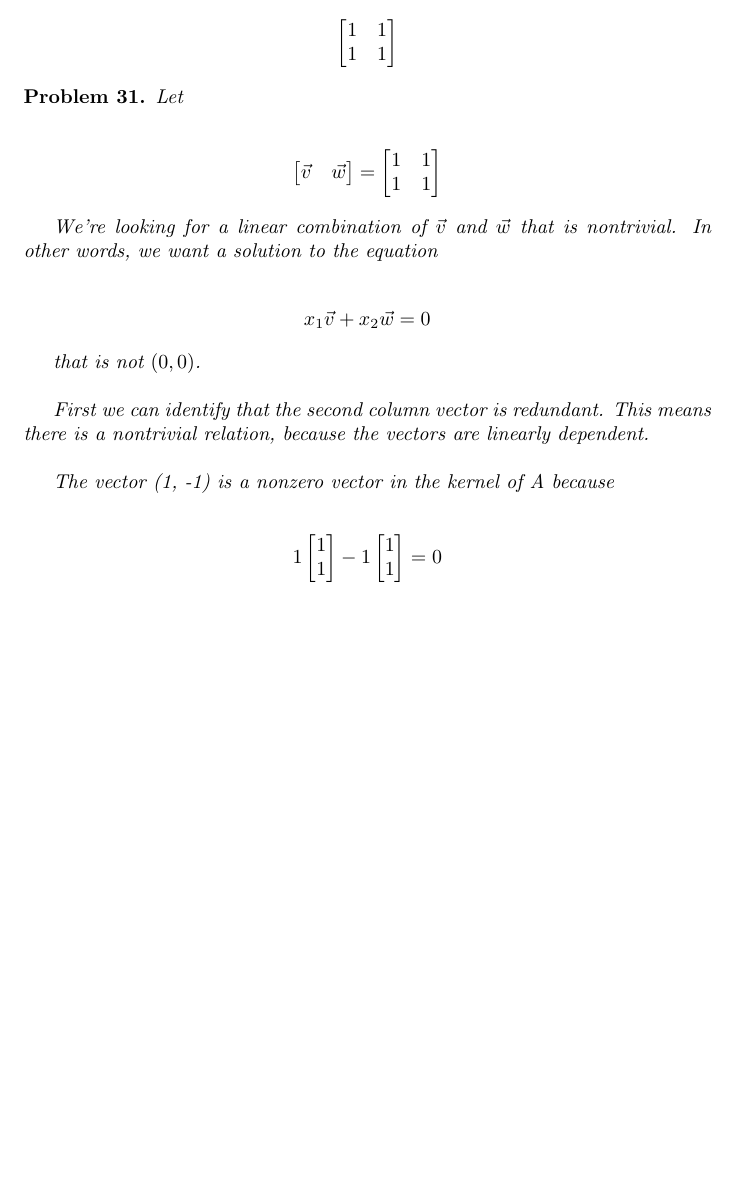
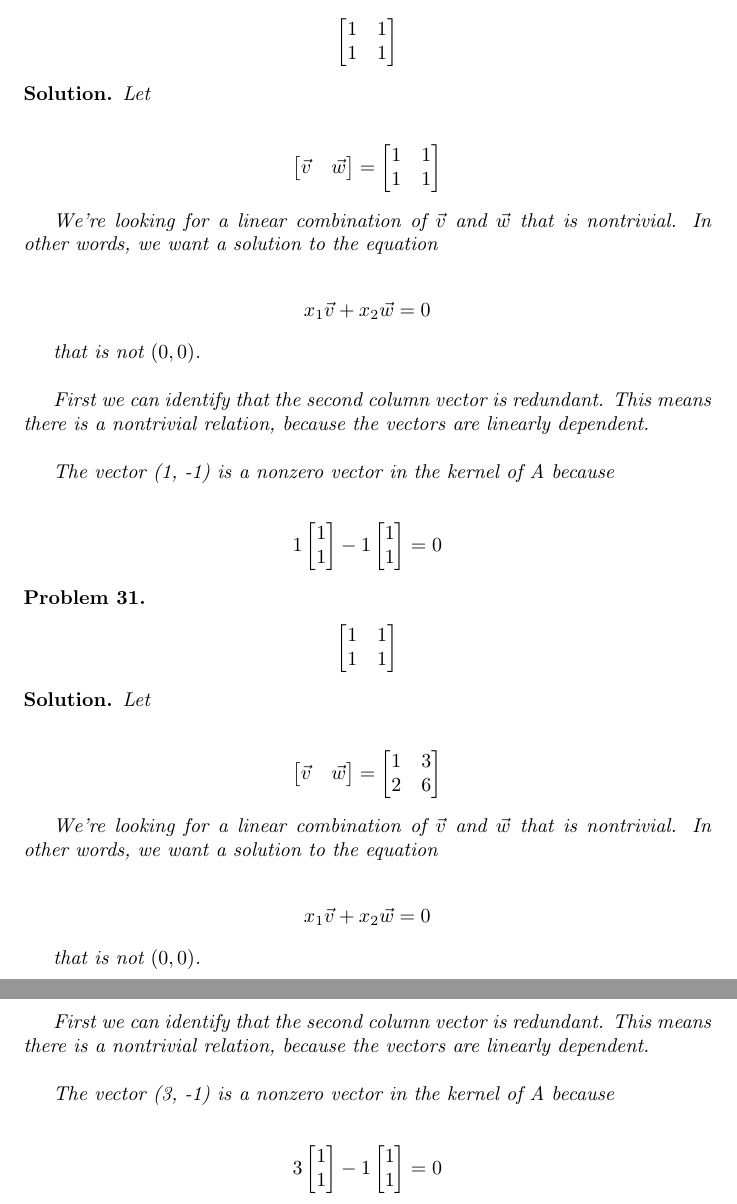
Before and after one commit to ataylor89/LinearAlgebraWithApplications, a LaTeX document (ch3sec2.tex): part of page 12 of 12 before the commit and two parts of pages 12 and 13 of 13 after it, the two joined at a grey line, cut so that both start at the same text, the shorter picture padded with empty space. Compiled offline with pdfLaTeX.

Commit message:
Adding a problem

```diff
--- a/ch3sec2.tex
+++ b/ch3sec2.tex
@@ -557,7 +557,7 @@ In the following problems find a redundant column vector of the given matrix A,
 \end{align*}
 \end{problem}
 
-\begin{problem}
+\begin{solution}
 Let
 
 \begin{align*}
@@ -580,6 +580,38 @@ The vector (1, -1) is a nonzero vector in the kernel of A because
 1\begin{bmatrix} 1 \\ 1 \end{bmatrix} - 1\begin{bmatrix} 1 \\ 1\end{bmatrix} = 0
 \end{align*}
 
+\end{solution}
+
+\begin{problem}
+\begin{align*}
+\begin{bmatrix}1 & 1 \\ 1 & 1 \end{bmatrix}
+\end{align*}
 \end{problem}
 
+\begin{solution}
+Let
+
+\begin{align*}
+\begin{bmatrix}\vec{v} & \vec{w} \end{bmatrix} = \begin{bmatrix}1 & 3 \\ 2 & 6 \end{bmatrix}
+\end{align*}
+
+We're looking for a linear combination of $\vec{v}$ and $\vec{w}$ that is nontrivial. In other words, we want a solution to the equation
+
+\begin{align*}
+x_{1} \vec{v} + x_{2} \vec{w} = 0
+\end{align*}
+
+that is not $(0, 0)$. \\
+
+First we can identify that the second column vector is redundant. This means there is a nontrivial relation, because the vectors are linearly dependent. \\
+
+The vector (3, -1) is a nonzero vector in the kernel of A because
+
+\begin{align*}
+3 \begin{bmatrix} 1 \\ 1 \end{bmatrix} - 1\begin{bmatrix} 1 \\ 1\end{bmatrix} = 0
+\end{align*}
+
+\end{solution}
+
+
 \end{document}
```
Also changed, not shown: ch3sec2.pdf.
